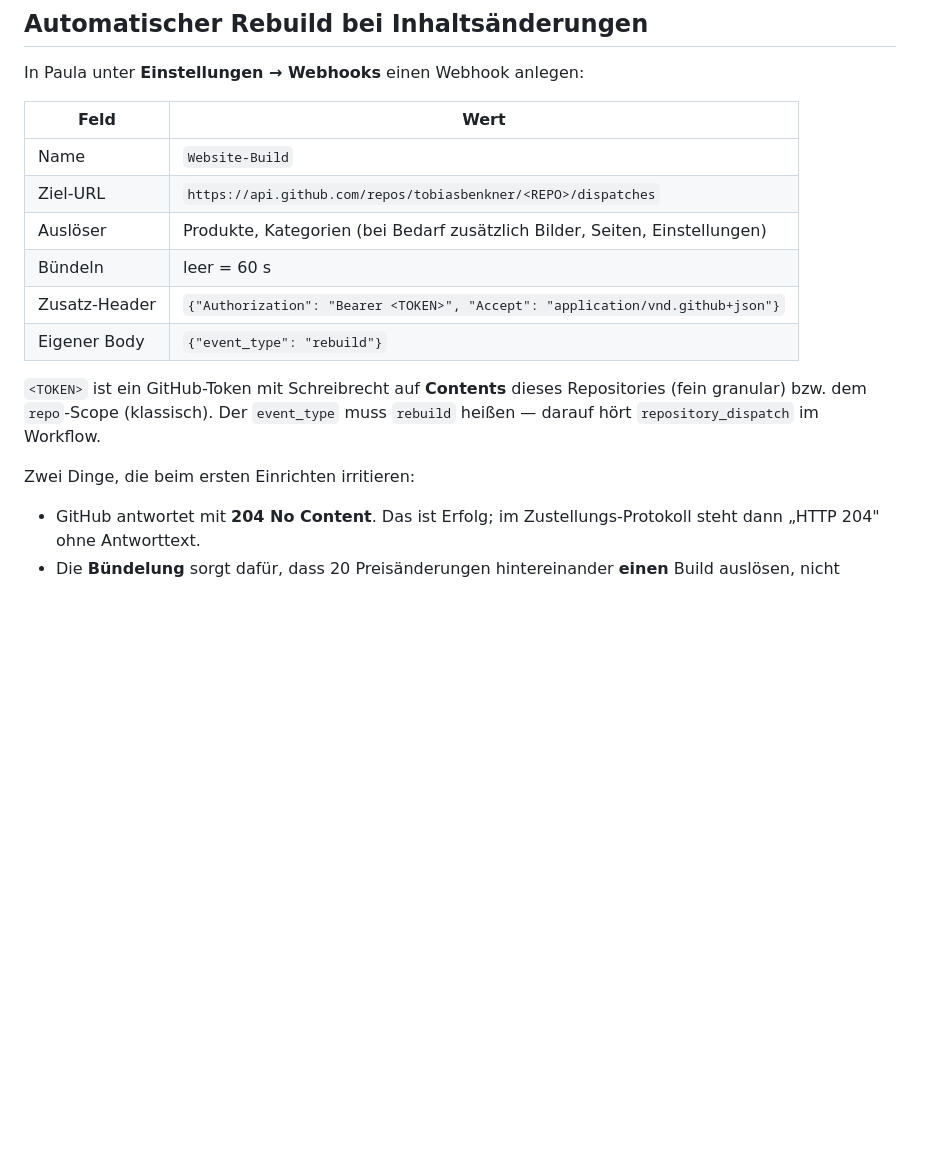
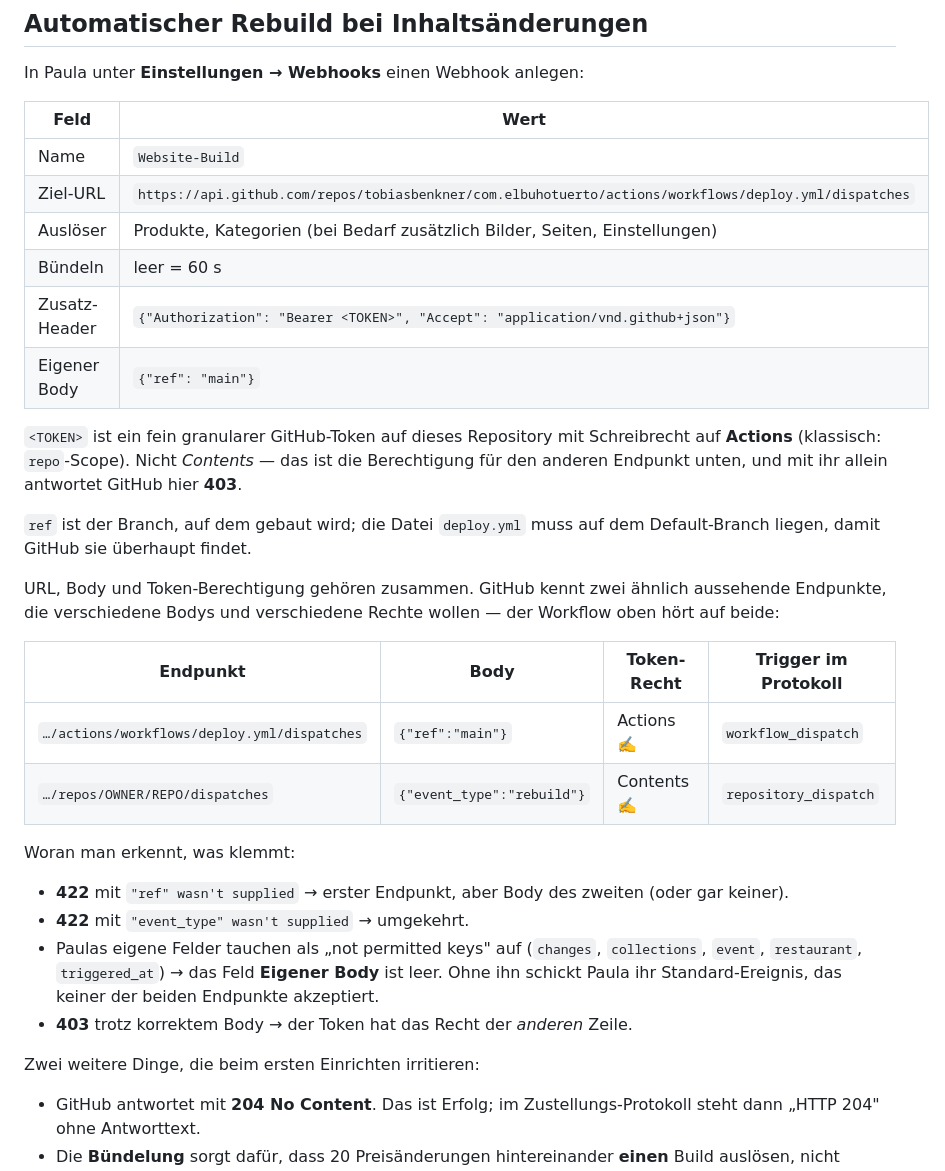
Before and after one commit to tobiasbenkner/com.elbuhotuerto, a Markdown page: README.md, the part around the change. Drawn GitHub-style; blank space fills up the shorter version.

Commit message:
fix webhook

```diff
--- a/README.md
+++ b/README.md
@@ -110,17 +110,41 @@ In Paula unter **Einstellungen → Webhooks** einen Webhook anlegen:
 | Feld       | Wert                                                                    |
 |------------|-------------------------------------------------------------------------|
 | Name       | `Website-Build`                                                          |
-| Ziel-URL   | `https://api.github.com/repos/tobiasbenkner/<REPO>/dispatches`           |
+| Ziel-URL   | `https://api.github.com/repos/tobiasbenkner/com.elbuhotuerto/actions/workflows/deploy.yml/dispatches` |
 | Auslöser   | Produkte, Kategorien (bei Bedarf zusätzlich Bilder, Seiten, Einstellungen) |
 | Bündeln    | leer = 60 s                                                              |
 | Zusatz-Header | `{"Authorization": "Bearer <TOKEN>", "Accept": "application/vnd.github+json"}` |
-| Eigener Body  | `{"event_type": "rebuild"}`                                          |
+| Eigener Body  | `{"ref": "main"}`                                                    |
 
-`<TOKEN>` ist ein GitHub-Token mit Schreibrecht auf **Contents** dieses
-Repositories (fein granular) bzw. dem `repo`-Scope (klassisch). Der `event_type`
-muss `rebuild` heißen — darauf hört `repository_dispatch` im Workflow.
+`<TOKEN>` ist ein fein granularer GitHub-Token auf dieses Repository mit
+Schreibrecht auf **Actions** (klassisch: `repo`-Scope). Nicht *Contents* — das
+ist die Berechtigung für den anderen Endpunkt unten, und mit ihr allein
+antwortet GitHub hier **403**.
 
-Zwei Dinge, die beim ersten Einrichten irritieren:
+`ref` ist der Branch, auf dem gebaut wird; die Datei `deploy.yml` muss auf dem
+Default-Branch liegen, damit GitHub sie überhaupt findet.
+
+URL, Body und Token-Berechtigung gehören zusammen. GitHub kennt zwei ähnlich
+aussehende Endpunkte, die verschiedene Bodys und verschiedene Rechte wollen —
+der Workflow oben hört auf beide:
+
+| Endpunkt                                                     | Body               | Token-Recht  | Trigger im Protokoll |
+|--------------------------------------------------------------|--------------------|--------------|----------------------|
+| `…/actions/workflows/deploy.yml/dispatches`                   | `{"ref":"main"}`   | Actions ✍️   | `workflow_dispatch`  |
+| `…/repos/OWNER/REPO/dispatches`                               | `{"event_type":"rebuild"}` | Contents ✍️ | `repository_dispatch` |
+
+Woran man erkennt, was klemmt:
+
+- **422** mit `"ref" wasn't supplied` → erster Endpunkt, aber Body des zweiten
+  (oder gar keiner).
+- **422** mit `"event_type" wasn't supplied` → umgekehrt.
+- Paulas eigene Felder tauchen als „not permitted keys" auf (`changes`,
+  `collections`, `event`, `restaurant`, `triggered_at`) → das Feld **Eigener
+  Body** ist leer. Ohne ihn schickt Paula ihr Standard-Ereignis, das keiner der
+  beiden Endpunkte akzeptiert.
+- **403** trotz korrektem Body → der Token hat das Recht der *anderen* Zeile.
+
+Zwei weitere Dinge, die beim ersten Einrichten irritieren:
 
 - GitHub antwortet mit **204 No Content**. Das ist Erfolg; im Zustellungs-Protokoll
   steht dann „HTTP 204" ohne Antworttext.
```
